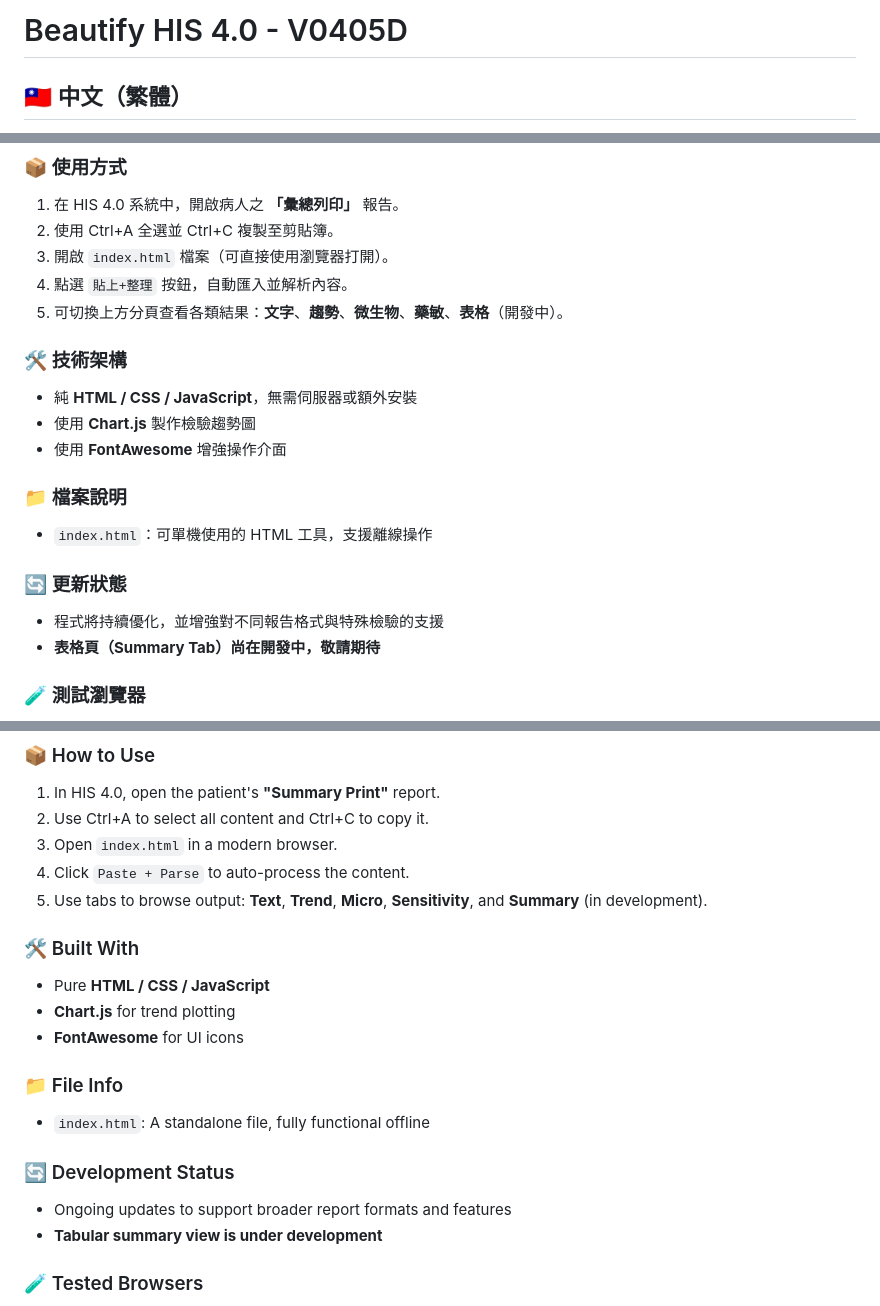
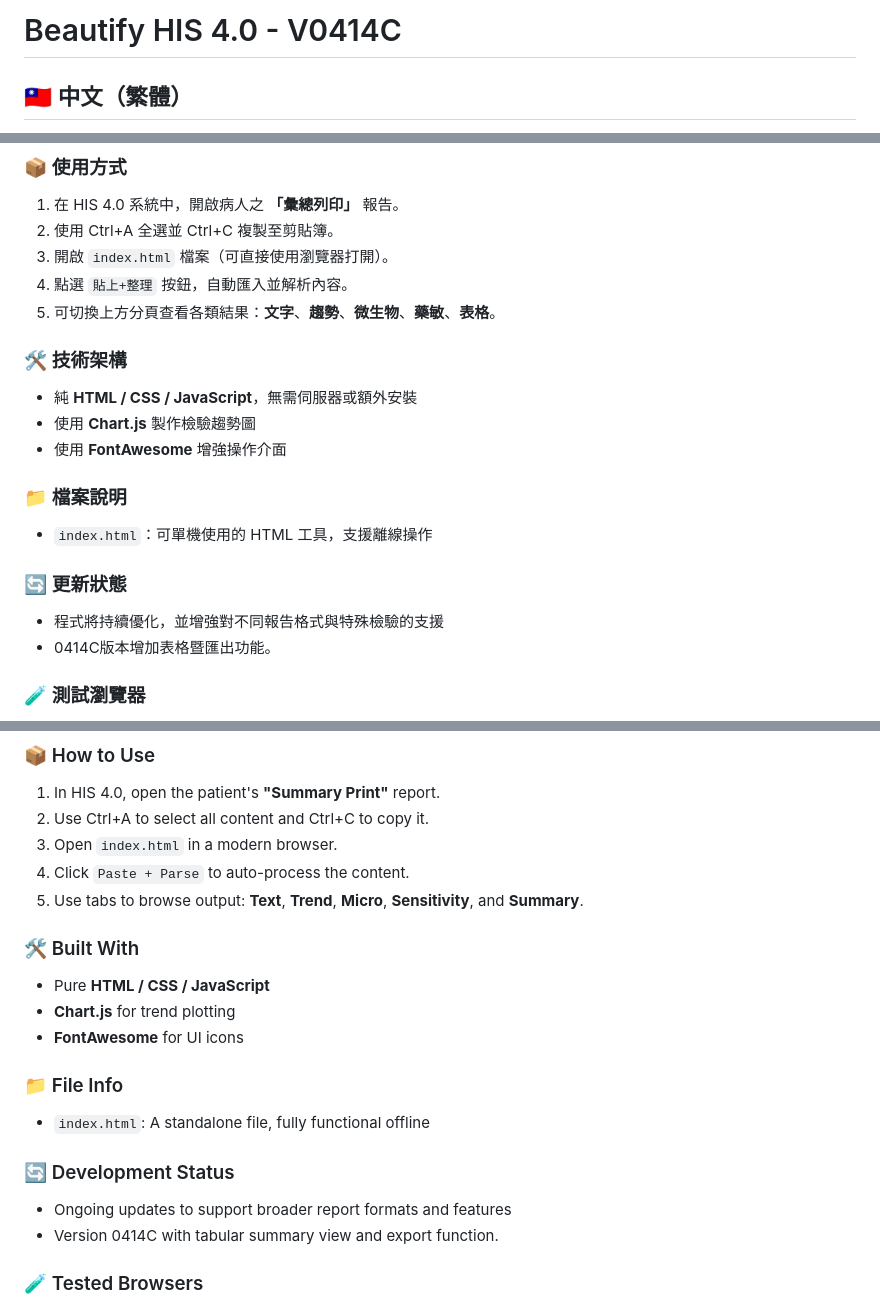
Before and after one commit to idnerdtw/beautifyhis4, a Markdown page: README.md, 3 parts joined by grey strips. Drawn GitHub-style.

```diff
--- a/README.md
+++ b/README.md
@@ -1,4 +1,4 @@
-# Beautify HIS 4.0 - V0405D
+# Beautify HIS 4.0 - V0414C
 
 ## 🇹🇼 中文（繁體）
 
@@ -22,7 +22,7 @@
 2. 使用 Ctrl+A 全選並 Ctrl+C 複製至剪貼簿。
 3. 開啟 `index.html` 檔案（可直接使用瀏覽器打開）。
 4. 點選 `貼上+整理` 按鈕，自動匯入並解析內容。
-5. 可切換上方分頁查看各類結果：**文字**、**趨勢**、**微生物**、**藥敏**、**表格**（開發中）。
+5. 可切換上方分頁查看各類結果：**文字**、**趨勢**、**微生物**、**藥敏**、**表格**。
 
 ### 🛠️ 技術架構
 
@@ -37,7 +37,7 @@
 ### 🔄 更新狀態
 
 - 程式將持續優化，並增強對不同報告格式與特殊檢驗的支援
-- **表格頁（Summary Tab）尚在開發中，敬請期待**
+- 0414C版本增加表格暨匯出功能。
 
 ### 🧪 測試瀏覽器
 
@@ -73,7 +73,7 @@ MIT 授權
 2. Use Ctrl+A to select all content and Ctrl+C to copy it.
 3. Open `index.html` in a modern browser.
 4. Click `Paste + Parse` to auto-process the content.
-5. Use tabs to browse output: **Text**, **Trend**, **Micro**, **Sensitivity**, and **Summary** (in development).
+5. Use tabs to browse output: **Text**, **Trend**, **Micro**, **Sensitivity**, and **Summary**.
 
 ### 🛠️ Built With
 
@@ -88,7 +88,7 @@ MIT 授權
 ### 🔄 Development Status
 
 - Ongoing updates to support broader report formats and features
-- **Tabular summary view is under development**
+- Version 0414C with tabular summary view and export function.
 
 ### 🧪 Tested Browsers
 
```
